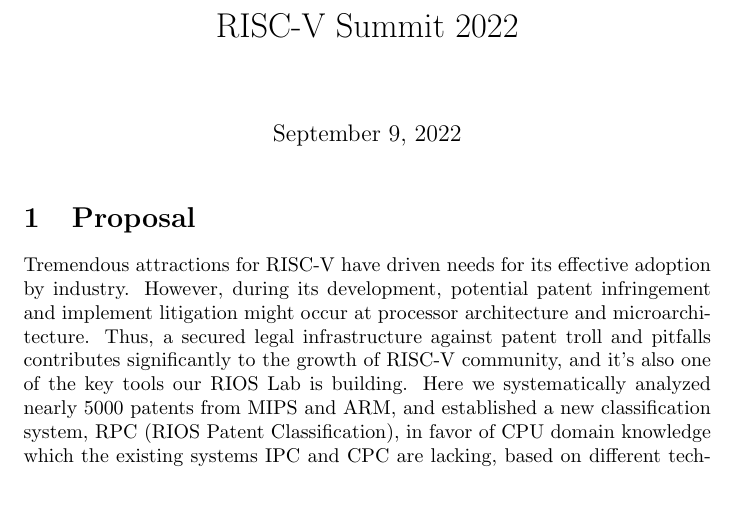
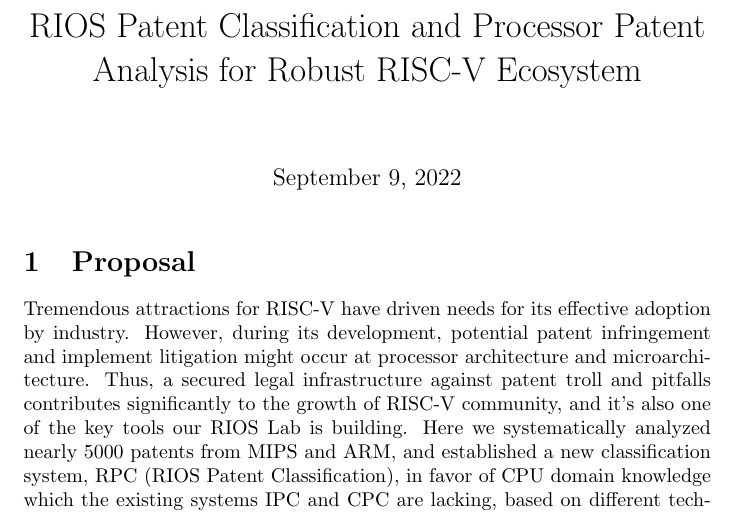
Before and after one commit to leiren666666/RISC-V-Summit-2022, a LaTeX document (main.tex): part of the page, cut at the place of the change. Compiled offline with pdfLaTeX.

Commit message:
Update main.tex

```diff
--- a/main.tex
+++ b/main.tex
@@ -1,7 +1,7 @@
 \documentclass{article}
 \usepackage[utf8]{inputenc}
 
-\title{RISC-V Summit 2022}
+\title{RIOS Patent Classification and Processor Patent Analysis for Robust RISC-V Ecosystem}
 % \author{Lei Ren}
 % \date{September 2022}
 
```
